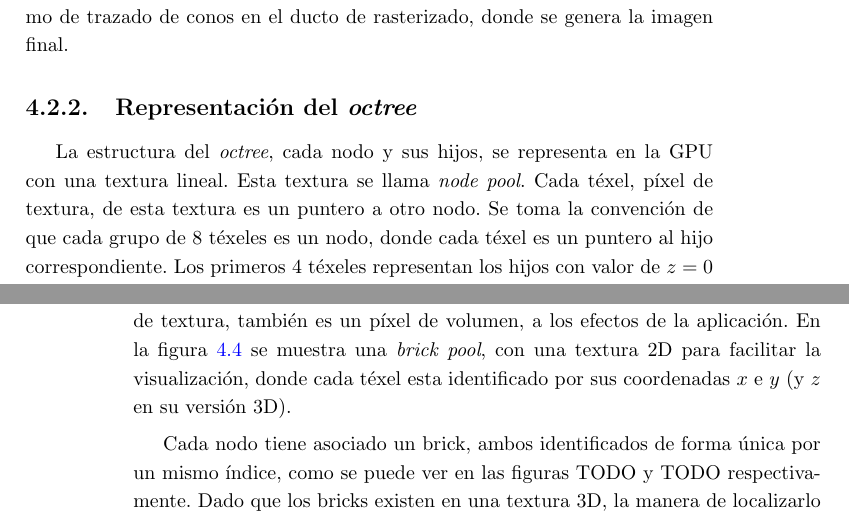
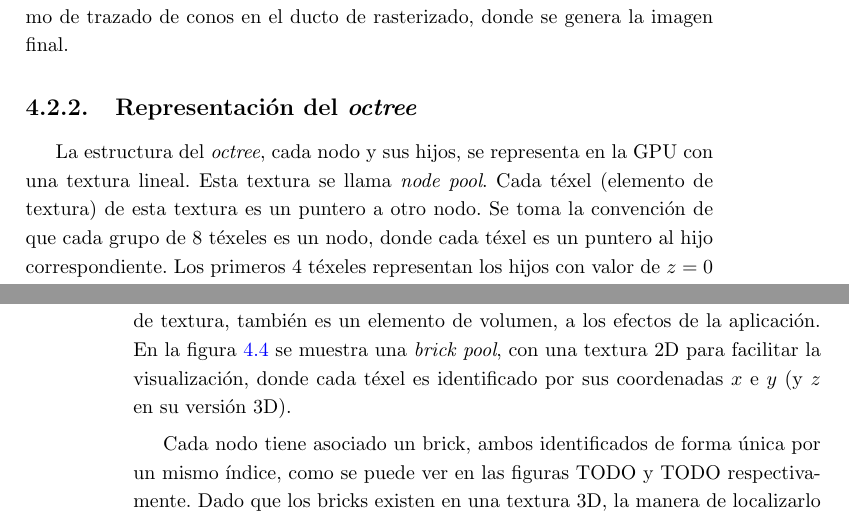
Before and after one commit to franciscoaguirre/voxel-cone-tracing-paper, a LaTeX thesis (main.tex, which reads chapters/4_implementación/main.tex): two parts of pages 49 and 50 of 65, joined at a grey line, cut so that both start at the same text. Compiled offline with pdfLaTeX.

Commit message:
fix: change texel = texture pixel to texture element

```diff
--- a/chapters/4_implementación/main.tex
+++ b/chapters/4_implementación/main.tex
@@ -122,7 +122,7 @@ El \textit{ConeTracer} reune todos los conceptos anteriores e implementa el algo
 
 La estructura del \textit{octree}, cada nodo y sus hijos, se representa en la GPU con una textura lineal.
 Esta textura se llama \textit{node pool}.
-Cada téxel, píxel de textura, de esta textura es un puntero a otro nodo.
+Cada téxel (elemento de textura) de esta textura es un puntero a otro nodo.
 Se toma la convención de que cada grupo de 8 téxeles es un nodo, donde cada téxel es un puntero al hijo correspondiente.
 Los primeros 4 téxeles representan los hijos con valor de $z = 0$ mientras que los últimos 4 representan los que tienen valor de $z = 1$.
 De manera similar de cada grupo de 4, los primeros 2 son los hijos con valor de $y = 0$ menor y los otros dos $y = 1$.
@@ -141,8 +141,8 @@ Para representar los \textit{bricks}, se usa una gran textura 3D, llamada la \te
 Cada brick es una sección de $3^3$ téxeles de esta textura 3D.
 En cada uno de estos téxeles se almacenan valores de la escena, por ejemplo color.
 Para otros valores que deben ser almacenados, como la irradiancia, se crea otra \textit{brick pool}.
-Cada téxel dentro de un brick se llama vóxel, porque además de ser un píxel de textura, también es un píxel de volumen, a los efectos de la aplicación.
-En la figura \ref{fig:brick_pool_example} se muestra una \textit{brick pool}, con una textura 2D para facilitar la visualización, donde cada téxel esta identificado por sus coordenadas $x$ e $y$ (y $z$ en su versión 3D).
+Cada téxel dentro de un brick se llama vóxel, porque además de ser un elemento de textura, también es un elemento de volumen, a los efectos de la aplicación.
+En la figura \ref{fig:brick_pool_example} se muestra una \textit{brick pool}, con una textura 2D para facilitar la visualización, donde cada téxel es identificado por sus coordenadas $x$ e $y$ (y $z$ en su versión 3D).
 
 Cada nodo tiene asociado un brick, ambos identificados de forma única por un mismo índice, como se puede ver en las figuras TODO y TODO respectivamente.
 Dado que los bricks existen en una textura 3D, la manera de localizarlo en memoria es con un vector en $\mathbb{N}^3$.
```
